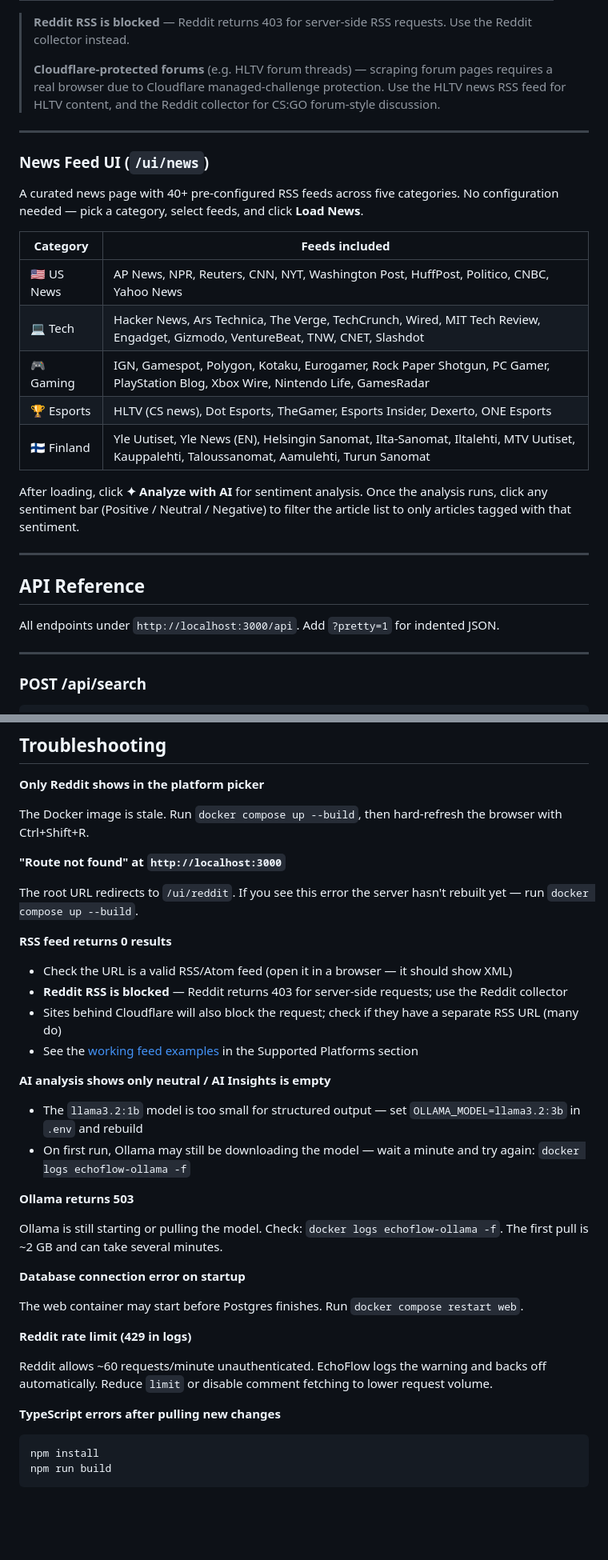
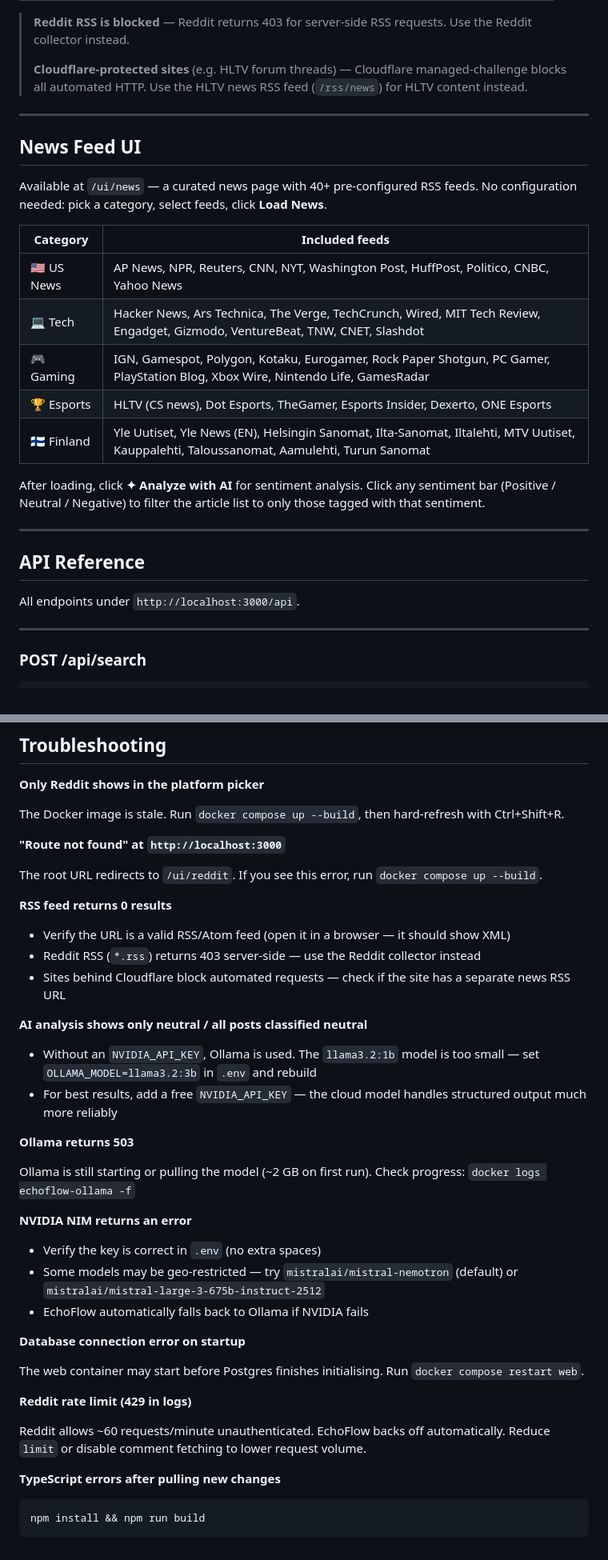
Before and after one commit to arttujussikil/echoflow, a Markdown page: README.md, 2 parts joined by grey strips. Shown at 80% size. GitHub-like rendering; blank space fills up the shorter version.

````diff
--- a/README.md
+++ b/README.md
@@ -253,15 +278,15 @@ Any standard RSS 2.0 or Atom feed. Paste one or more feed URLs into the **Feed U
 
 > **Reddit RSS is blocked** — Reddit returns 403 for server-side RSS requests. Use the Reddit collector instead.
 >
-> **Cloudflare-protected forums** (e.g. HLTV forum threads) — scraping forum pages requires a real browser due to Cloudflare managed-challenge protection. Use the HLTV news RSS feed for HLTV content, and the Reddit collector for CS:GO forum-style discussion.
+> **Cloudflare-protected sites** (e.g. HLTV forum threads) — Cloudflare managed-challenge blocks all automated HTTP. Use the HLTV news RSS feed (`/rss/news`) for HLTV content instead.
 
 ---
 
-### News Feed UI (`/ui/news`)
+## News Feed UI
 
-A curated news page with 40+ pre-configured RSS feeds across five categories. No configuration needed — pick a category, select feeds, and click **Load News**.
+Available at `/ui/news` — a curated news page with 40+ pre-configured RSS feeds. No configuration needed: pick a category, select feeds, click **Load News**.
 
-| Category | Feeds included |
+| Category | Included feeds |
 |---|---|
 | 🇺🇸 US News | AP News, NPR, Reuters, CNN, NYT, Washington Post, HuffPost, Politico, CNBC, Yahoo News |
 | 💻 Tech | Hacker News, Ars Technica, The Verge, TechCrunch, Wired, MIT Tech Review, Engadget, Gizmodo, VentureBeat, TNW, CNET, Slashdot |
@@ -269,13 +294,13 @@ A curated news page with 40+ pre-configured RSS feeds across five categories. No
 | 🏆 Esports | HLTV (CS news), Dot Esports, TheGamer, Esports Insider, Dexerto, ONE Esports |
 | 🇫🇮 Finland | Yle Uutiset, Yle News (EN), Helsingin Sanomat, Ilta-Sanomat, Iltalehti, MTV Uutiset, Kauppalehti, Taloussanomat, Aamulehti, Turun Sanomat |
 
-After loading, click **✦ Analyze with AI** for sentiment analysis. Once the analysis runs, click any sentiment bar (Positive / Neutral / Negative) to filter the article list to only articles tagged with that sentiment.
+After loading, click **✦ Analyze with AI** for sentiment analysis. Click any sentiment bar (Positive / Neutral / Negative) to filter the article list to only those tagged with that sentiment.
 
 ---
 
 ## API Reference
 
-All endpoints under `http://localhost:3000/api`. Add `?pretty=1` for indented JSON.
+All endpoints under `http://localhost:3000/api`.
 
 ---
 
@@ -529,39 +550,43 @@ echoflow/
 
 **Only Reddit shows in the platform picker**
 
-The Docker image is stale. Run `docker compose up --build`, then hard-refresh the browser with Ctrl+Shift+R.
+The Docker image is stale. Run `docker compose up --build`, then hard-refresh with Ctrl+Shift+R.
 
 **"Route not found" at `http://localhost:3000`**
 
-The root URL redirects to `/ui/reddit`. If you see this error the server hasn't rebuilt yet — run `docker compose up --build`.
+The root URL redirects to `/ui/reddit`. If you see this error, run `docker compose up --build`.
 
 **RSS feed returns 0 results**
 
-- Check the URL is a valid RSS/Atom feed (open it in a browser — it should show XML)
-- **Reddit RSS is blocked** — Reddit returns 403 for server-side requests; use the Reddit collector
-- Sites behind Cloudflare will also block the request; check if they have a separate RSS URL (many do)
-- See the [working feed examples](#rss--atom-feeds) in the Supported Platforms section
+- Verify the URL is a valid RSS/Atom feed (open it in a browser — it should show XML)
+- Reddit RSS (`*.rss`) returns 403 server-side — use the Reddit collector instead
+- Sites behind Cloudflare block automated requests — check if the site has a separate news RSS URL
 
-**AI analysis shows only neutral / AI Insights is empty**
+**AI analysis shows only neutral / all posts classified neutral**
 
-- The `llama3.2:1b` model is too small for structured output — set `OLLAMA_MODEL=llama3.2:3b` in `.env` and rebuild
-- On first run, Ollama may still be downloading the model — wait a minute and try again: `docker logs echoflow-ollama -f`
+- Without an `NVIDIA_API_KEY`, Ollama is used. The `llama3.2:1b` model is too small — set `OLLAMA_MODEL=llama3.2:3b` in `.env` and rebuild
+- For best results, add a free `NVIDIA_API_KEY` — the cloud model handles structured output much more reliably
 
 **Ollama returns 503**
 
-Ollama is still starting or pulling the model. Check: `docker logs echoflow-ollama -f`. The first pull is ~2 GB and can take several minutes.
+Ollama is still starting or pulling the model (~2 GB on first run). Check progress: `docker logs echoflow-ollama -f`
+
+**NVIDIA NIM returns an error**
+
+- Verify the key is correct in `.env` (no extra spaces)
+- Some models may be geo-restricted — try `mistralai/mistral-nemotron` (default) or `mistralai/mistral-large-3-675b-instruct-2512`
+- EchoFlow automatically falls back to Ollama if NVIDIA fails
 
 **Database connection error on startup**
 
-The web container may start before Postgres finishes. Run `docker compose restart web`.
+The web container may start before Postgres finishes initialising. Run `docker compose restart web`.
 
 **Reddit rate limit (429 in logs)**
 
-Reddit allows ~60 requests/minute unauthenticated. EchoFlow logs the warning and backs off automatically. Reduce `limit` or disable comment fetching to lower request volume.
+Reddit allows ~60 requests/minute unauthenticated. EchoFlow backs off automatically. Reduce `limit` or disable comment fetching to lower request volume.
 
 **TypeScript errors after pulling new changes**
 
 ```bash
-npm install
-npm run build
+npm install && npm run build
 ```
````
Also changed, not shown: other parts of README.md (+125 -104 lines).
